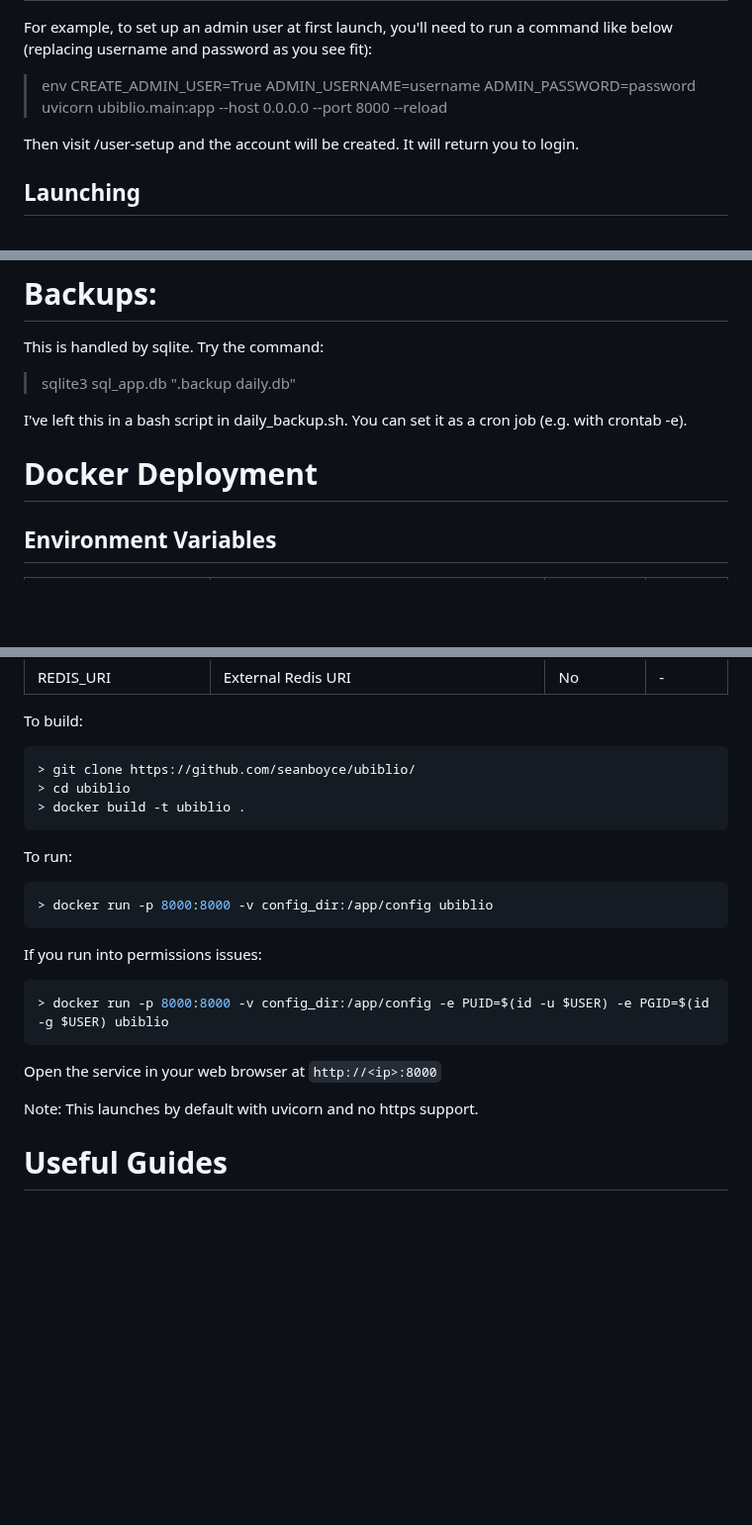
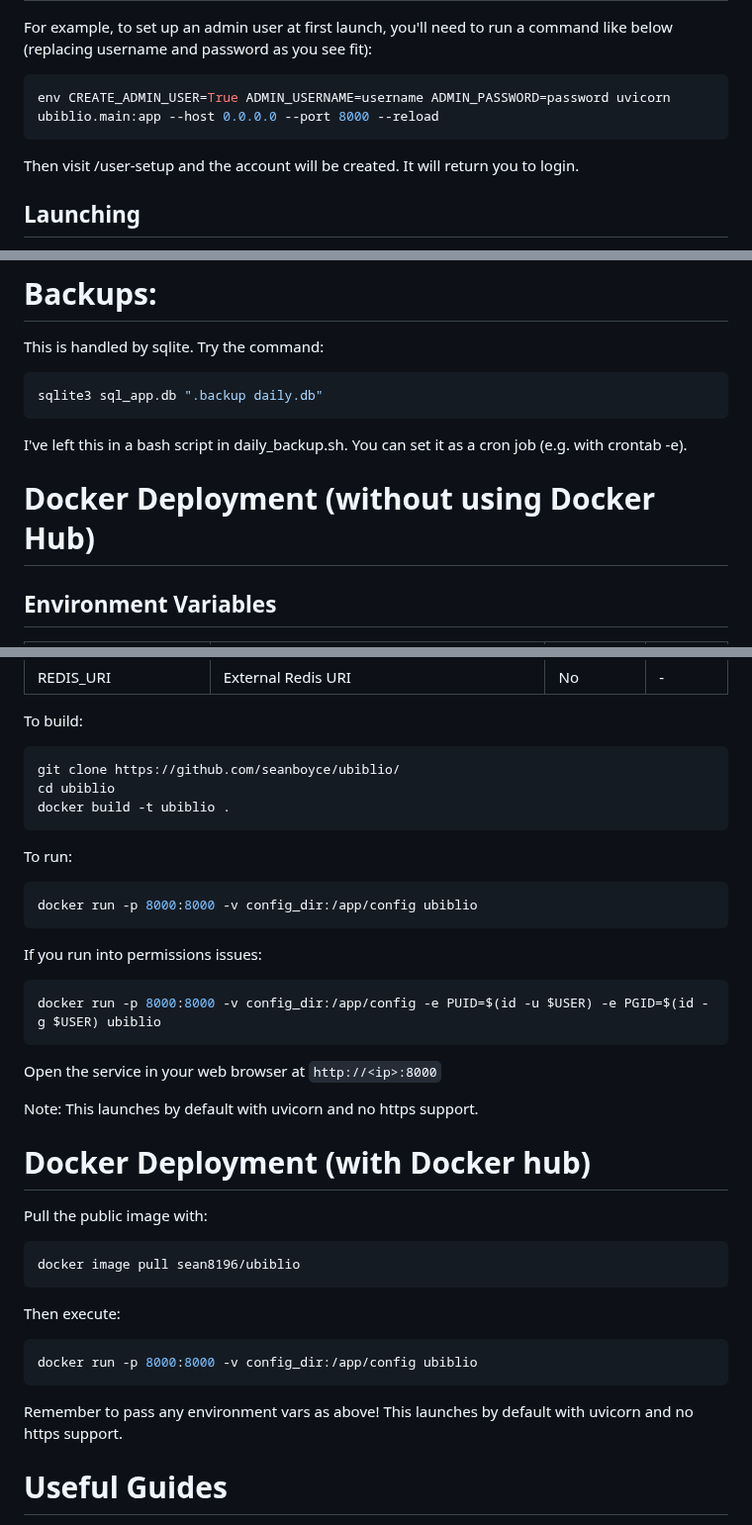
Before and after one commit to seanboyce/ubiblio, a Markdown page: SETUP.md, 3 parts joined by grey strips. Shown at 99% size. Rendered like a GitHub page; blank space fills up the shorter version.

````diff
--- a/SETUP.md
+++ b/SETUP.md
@@ -37,9 +57,9 @@ There are a number of environment variables you can set to slightly change the b
 | REDIS_URI | External Redis URI | No | - |
 
 For example, to set up an admin user at first launch, you'll need to run a command like below (replacing username and password as you see fit):
-
->env CREATE_ADMIN_USER=True ADMIN_USERNAME=username ADMIN_PASSWORD=password uvicorn ubiblio.main:app --host 0.0.0.0 --port 8000 --reload
-
+```bash
+env CREATE_ADMIN_USER=True ADMIN_USERNAME=username ADMIN_PASSWORD=password uvicorn ubiblio.main:app --host 0.0.0.0 --port 8000 --reload
+```
 Then visit /user-setup and the account will be created. It will return you to login.
 
 ## Launching
@@ -72,11 +96,13 @@ If you absolutely need to recover a user, you can shut down ubiblio, open up the
 
 This is handled by sqlite. Try the command:
 
-> sqlite3 sql_app.db ".backup daily.db"
+```bash
+sqlite3 sql_app.db ".backup daily.db"
+```
 
 I've left this in a bash script in daily_backup.sh. You can set it as a cron job (e.g. with crontab -e).
 
-# Docker Deployment
+# Docker Deployment (without using Docker Hub)
 
 ## Environment Variables
 | Environment Variable | Description | Required? | Default |
@@ -95,26 +121,41 @@ I've left this in a bash script in daily_backup.sh. You can set it as a cron job
 To build:
 
 ```bash
-> git clone https://github.com/seanboyce/ubiblio/
-> cd ubiblio
-> docker build -t ubiblio .
+git clone https://github.com/seanboyce/ubiblio/
+cd ubiblio
+docker build -t ubiblio .
 ```
 
 To run:
 
 ```bash
-> docker run -p 8000:8000 -v config_dir:/app/config ubiblio
+docker run -p 8000:8000 -v config_dir:/app/config ubiblio
 ```
 
 If you run into permissions issues:
 
 ```bash
-> docker run -p 8000:8000 -v config_dir:/app/config -e PUID=$(id -u $USER) -e PGID=$(id -g $USER) ubiblio
+docker run -p 8000:8000 -v config_dir:/app/config -e PUID=$(id -u $USER) -e PGID=$(id -g $USER) ubiblio
 ```
 
 Open the service in your web browser at `http://<ip>:8000`
 
 Note: This launches by default with uvicorn and no https support.
+
+# Docker Deployment (with Docker hub)
+
+Pull the public image with:
+
+```bash
+docker image pull sean8196/ubiblio
+```
+Then execute:
+
+```bash
+docker run -p 8000:8000 -v config_dir:/app/config ubiblio
+```
+
+Remember to pass any environment vars as above! This launches by default with uvicorn and no https support.
 
 # Useful Guides
 
````
Also changed, not shown: other parts of SETUP.md (+30 -6 lines).
